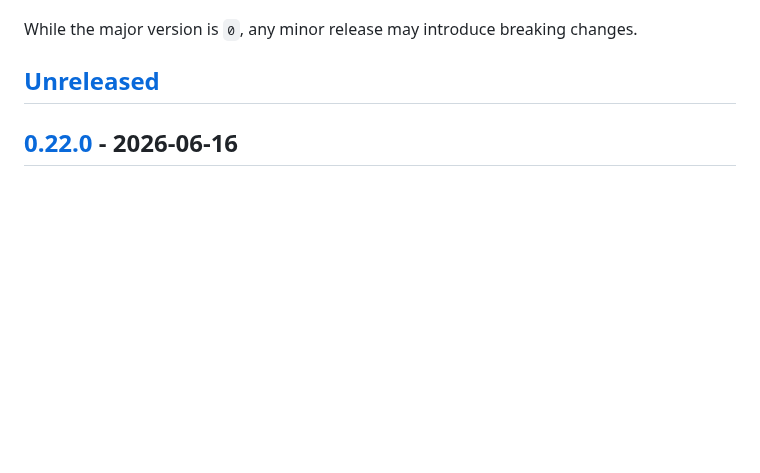
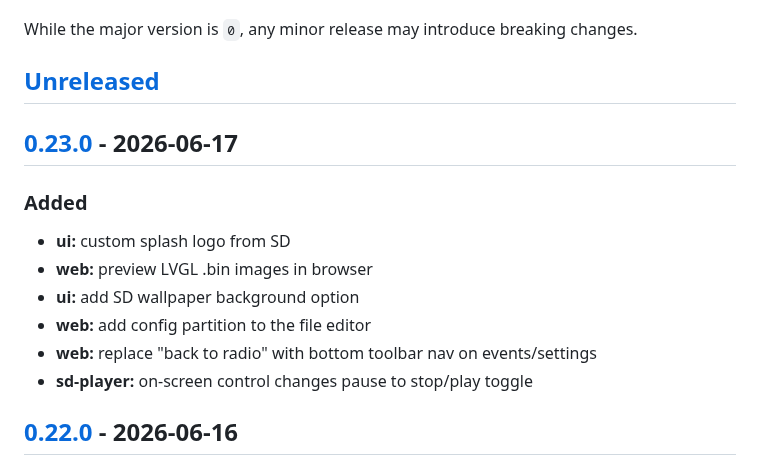
Before and after one commit to marcinozog/AtlasCube, a Markdown page: CHANGELOG.md, the part around one of its changes. Drawn GitHub-style; blank space fills up the shorter version.

Commit message:
release: v0.23.0

```diff
--- a/CHANGELOG.md
+++ b/CHANGELOG.md
@@ -8,6 +8,16 @@ and this project adheres to [Semantic Versioning](https://semver.org/spec/v2.0.0
 While the major version is `0`, any minor release may introduce breaking changes.
 
 ## [Unreleased]
+
+## [0.23.0] - 2026-06-17
+
+### Added
+- **ui:** custom splash logo from SD
+- **web:** preview LVGL .bin images in browser
+- **ui:** add SD wallpaper background option
+- **web:** add config partition to the file editor
+- **web:** replace "back to radio" with bottom toolbar nav on events/settings
+- **sd-player:** on-screen control changes pause to stop/play toggle
 
 ## [0.22.0] - 2026-06-16
 
```
Also changed, not shown: other parts of CHANGELOG.md (+2 -1 lines).
